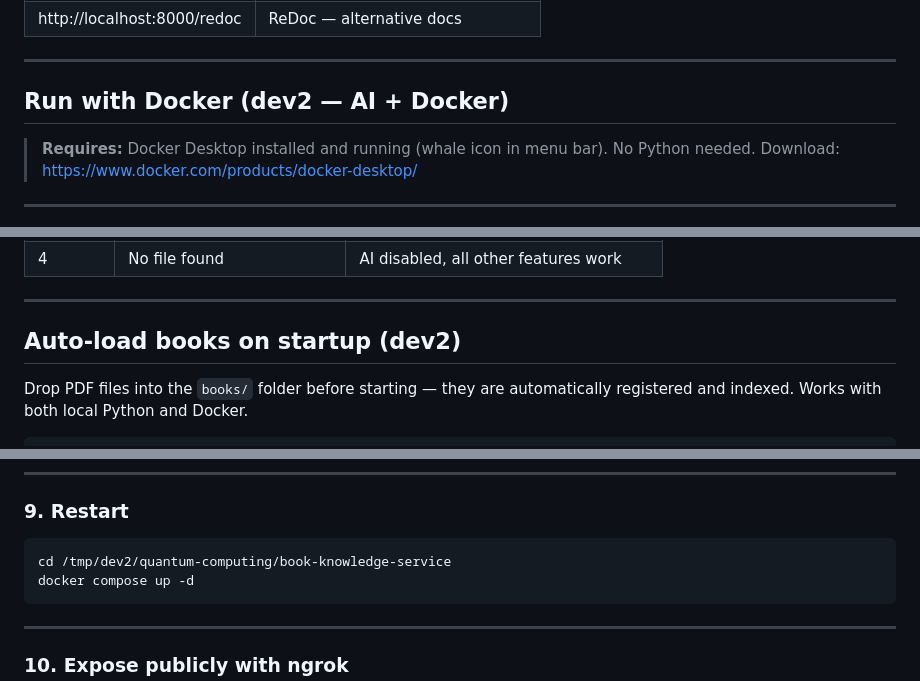
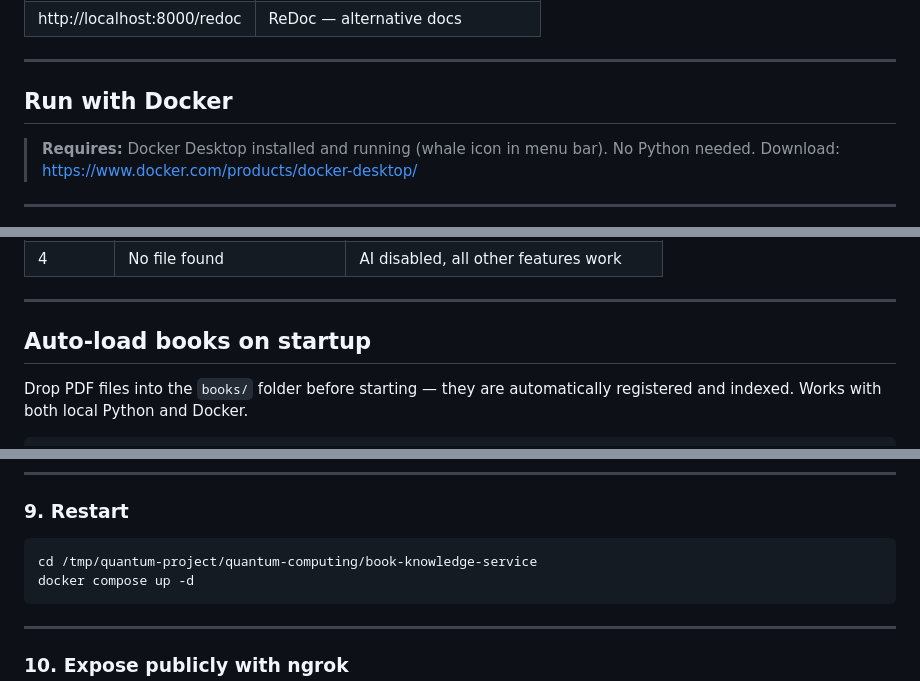
Before and after one commit to alokkataria101/quantum-computing, a Markdown page: book-knowledge-service/README.md, 3 parts joined by grey strips. Rendered like a GitHub page.

````diff
--- a/book-knowledge-service/README.md
+++ b/book-knowledge-service/README.md
@@ -190,7 +176,7 @@ Open in browser:
 
 ---
 
-## Run with Docker (dev2 — AI + Docker)
+## Run with Docker
 
 > **Requires:** Docker Desktop installed and running (whale icon in menu bar). No Python needed.
 > Download: https://www.docker.com/products/docker-desktop/
@@ -335,7 +320,7 @@ The entrypoint checks these locations in order — first match wins:
 
 ---
 
-## Auto-load books on startup (dev2)
+## Auto-load books on startup
 
 Drop PDF files into the `books/` folder before starting — they are automatically registered and indexed. Works with both local Python and Docker.
 
@@ -478,7 +462,7 @@ docker compose down
 ### 9. Restart
 
 ```bash
-cd /tmp/dev2/quantum-computing/book-knowledge-service
+cd /tmp/quantum-project/quantum-computing/book-knowledge-service
 docker compose up -d
 ```
 
````
Also changed, not shown: other parts of book-knowledge-service/README.md (+6 -22 lines).
